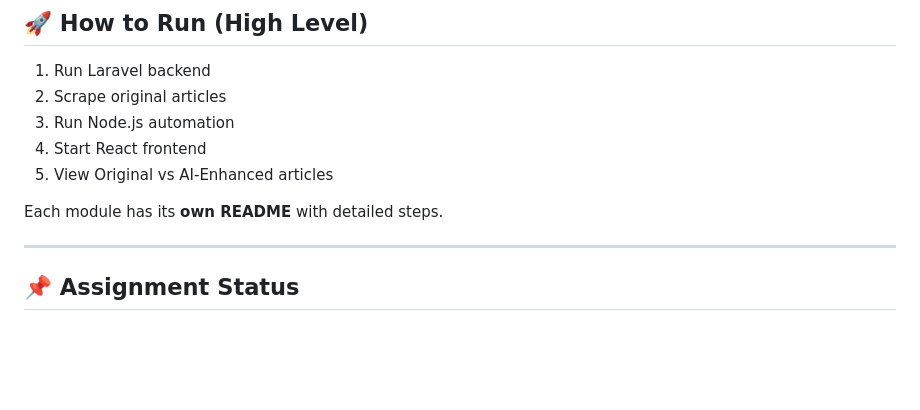
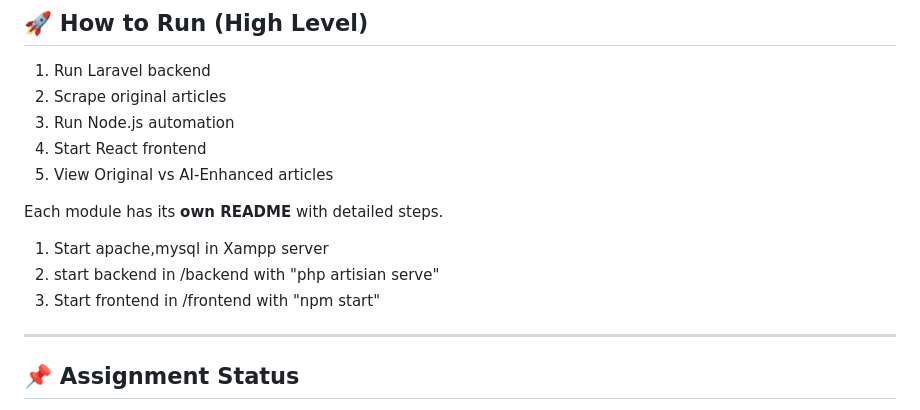
Before and after one commit to Srivishnuboddu/AI-powered-blog-scraping-and-enhancement-system-BeyondChats, a Markdown page: README.md, the part around the change. Rendered like a GitHub page; blank space fills up the shorter version.

Commit message:
Update README with server startup instructions
Added instructions to start Apache, MySQL, and the backend and frontend servers.

```diff
--- a/README.md
+++ b/README.md
@@ -112,6 +112,10 @@ This demonstrates **real-world production-grade engineering**.
 
 Each module has its **own README** with detailed steps.
 
+1. Start apache,mysql in Xampp server
+2. start backend in /backend with "php artisian serve"
+3. Start frontend in /frontend with "npm start"
+
 ---
 
 ## 📌 Assignment Status
```
